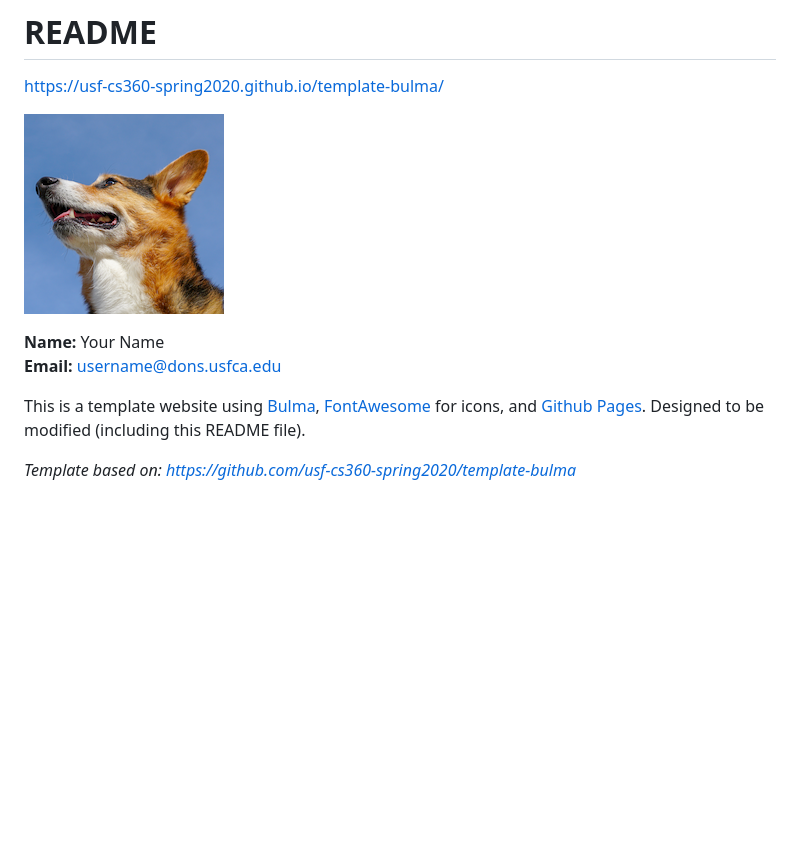
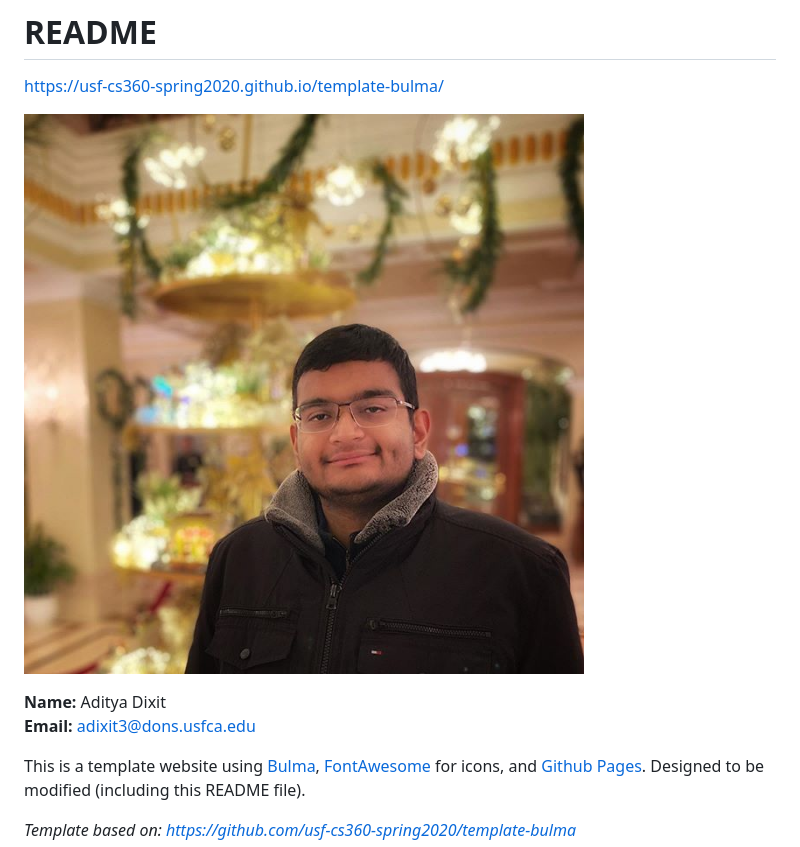
Before and after one commit to usf-cs360-spring2020/homework4-adityanz, a Markdown page: README.md, the part around the change. Drawn GitHub-style; pictures changed too: profile.jpg (added), profile.png (deleted); blank space fills up the shorter version.

```diff
--- a/README.md
+++ b/README.md
@@ -2,10 +2,10 @@
 
 <https://usf-cs360-spring2020.github.io/template-bulma/>
 
-![Profile Image](profile.png)
+![Profile Image](profile.jpg)
 
-**Name:** Your Name
-**Email:** <username@dons.usfca.edu>
+**Name:** Aditya Dixit
+**Email:** <adixit3@dons.usfca.edu>
 
 This is a template website using [Bulma](https://bulma.io/), [FontAwesome](https://origin.fontawesome.com/) for icons, and [Github Pages](). Designed to be modified (including this README file).
 
```
Also changed, not shown: 10 other files.
